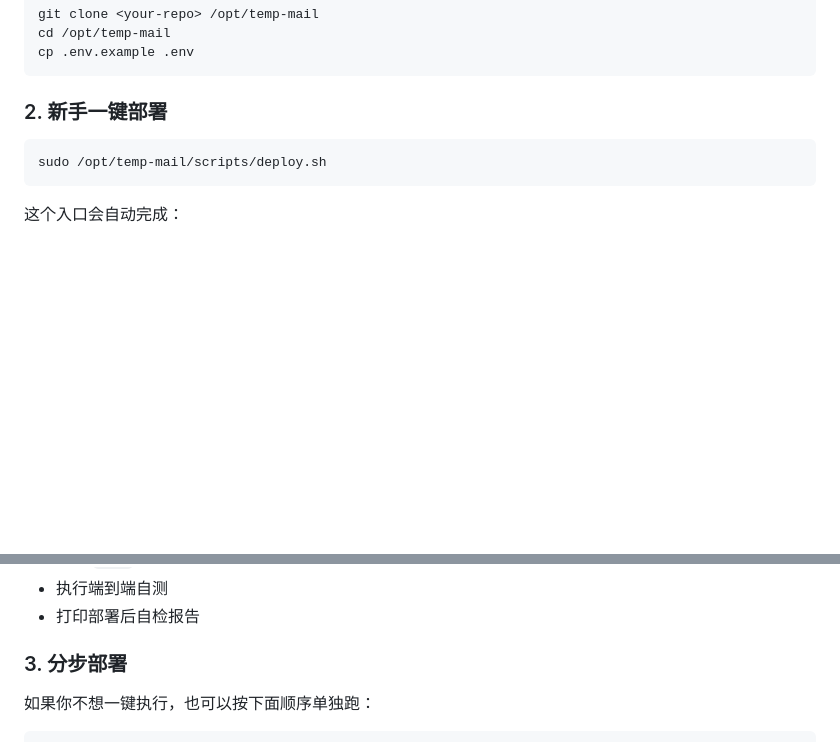
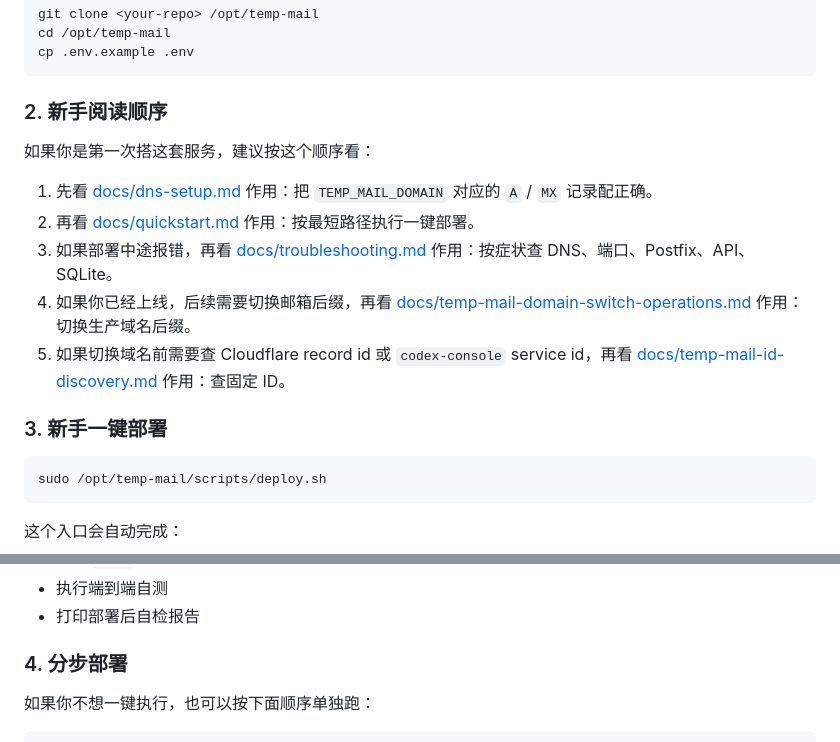
Before and after one commit to zy-jordan/temp-mail, a Markdown page: README.md, 2 parts joined by grey strips. Rendered like a GitHub page; blank space fills up the shorter version.

Commit message:
docs(temp-mail): guide beginners through the deployment docs
- add a recommended reading order for first-time users
- point beginners to DNS setup before quickstart
- highlight troubleshooting, domain-switch, and id-discovery docs from README

````diff
--- a/README.md
+++ b/README.md
@@ -69,7 +69,22 @@ cd /opt/temp-mail
 cp .env.example .env
 ```
 
-### 2. 新手一键部署
+### 2. 新手阅读顺序
+
+如果你是第一次搭这套服务，建议按这个顺序看：
+
+1. 先看 [docs/dns-setup.md](docs/dns-setup.md)
+   作用：把 `TEMP_MAIL_DOMAIN` 对应的 `A` / `MX` 记录配正确。
+2. 再看 [docs/quickstart.md](docs/quickstart.md)
+   作用：按最短路径执行一键部署。
+3. 如果部署中途报错，再看 [docs/troubleshooting.md](docs/troubleshooting.md)
+   作用：按症状查 DNS、端口、Postfix、API、SQLite。
+4. 如果你已经上线，后续需要切换邮箱后缀，再看 [docs/temp-mail-domain-switch-operations.md](docs/temp-mail-domain-switch-operations.md)
+   作用：切换生产域名后缀。
+5. 如果切换域名前需要查 Cloudflare record id 或 `codex-console` service id，再看 [docs/temp-mail-id-discovery.md](docs/temp-mail-id-discovery.md)
+   作用：查固定 ID。
+
+### 3. 新手一键部署
 
 ```bash
 sudo /opt/temp-mail/scripts/deploy.sh
@@ -85,7 +100,7 @@ sudo /opt/temp-mail/scripts/deploy.sh
 - 执行端到端自测
 - 打印部署后自检报告
 
-### 3. 分步部署
+### 4. 分步部署
 
 如果你不想一键执行，也可以按下面顺序单独跑：
 
````
